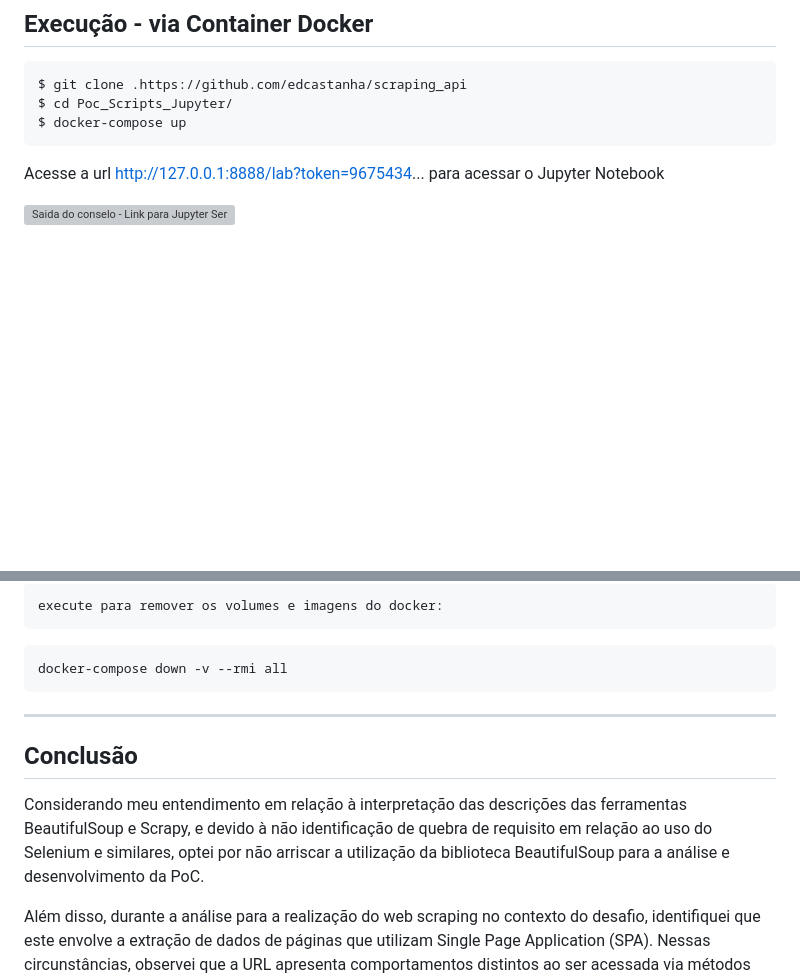
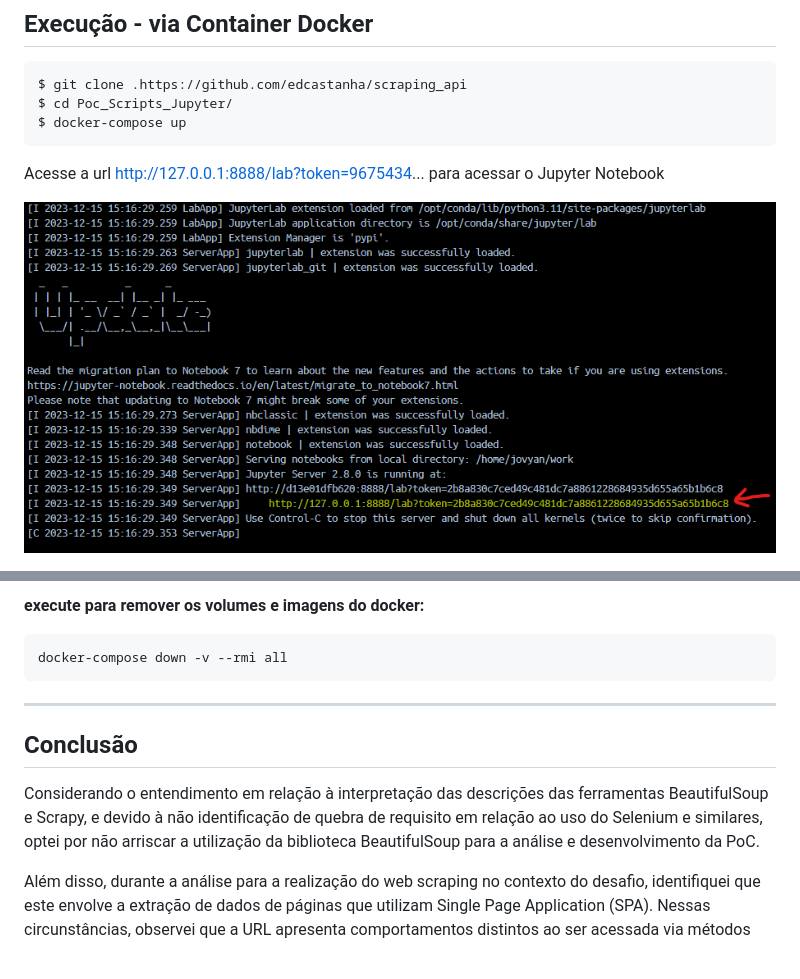
Before and after one commit to edcastanha/desafio-web-scraping, a Markdown page: README.md, 2 parts joined by grey strips. GitHub-like rendering; blank space fills up the shorter version; grey boxes are pictures that could not be loaded.

Commit message:
fix: Ajusta formatacao para README

````diff
--- a/README.md
+++ b/README.md
@@ -50,5 +50,5 @@ $ docker-compose up
 
 Acesse a url http://127.0.0.1:8888/lab?token=9675434... para acessar o Jupyter Notebook
 
-![Saida do conselo - Link para Jupyter Server](./PoC_Scripts_Jupyter/screenshot_logs_docker.png/)
+![1702841871677](image/README/1702841871677.png)
 
@@ -56,5 +56,5 @@ Acesse a url http://127.0.0.1:8888/lab?token=9675434... para acessar o Jupyter N
 
-    execute para remover os volumes e imagens do docker:
+ **execute para remover os volumes e imagens do docker:**
 
 ```
 docker-compose down -v --rmi all
@@ -64,6 +64,6 @@ docker-compose down -v --rmi all
 
 ## Conclusão
 
-Considerando meu entendimento em relação à interpretação das descrições das ferramentas BeautifulSoup e Scrapy, e devido à não identificação de quebra de requisito em relação ao uso do Selenium e similares, optei por não arriscar a utilização da biblioteca BeautifulSoup para a análise e desenvolvimento da PoC.
+Considerando o entendimento em relação à interpretação das descrições das ferramentas BeautifulSoup e Scrapy, e devido à não identificação de quebra de requisito em relação ao uso do Selenium e similares, optei por não arriscar a utilização da biblioteca BeautifulSoup para a análise e desenvolvimento da PoC.
 
 Além disso, durante a análise para a realização do web scraping no contexto do desafio, identifiquei que este envolve a extração de dados de páginas que utilizam Single Page Application (SPA). Nessas circunstâncias, observei que a URL apresenta comportamentos distintos ao ser acessada via métodos GET e POST. Esta peculiaridade aumenta a complexidade do scraping e sugere a necessidade de uma abordagem específica para lidar com essas diferenças de comportamento, o que pode impactar a escolha da ferramenta mais adequada para o projeto. No entanto, ao notar essa característica, percebi que facilitou a elaboração da lógica e escolha da infraestrutura para a PoC_API e fluxos dos dados.
````
Also changed, not shown: other parts of README.md (+1 -1 lines), image/README/1702841871677.png (renamed from Poc_Scripts_Jupyter/screenshot_logs_docker.png).
